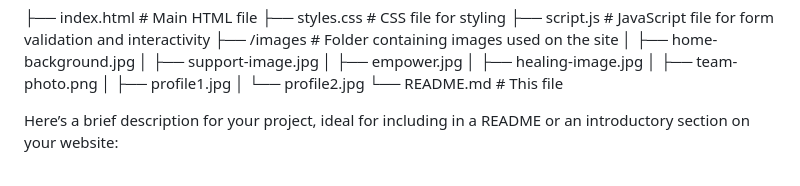
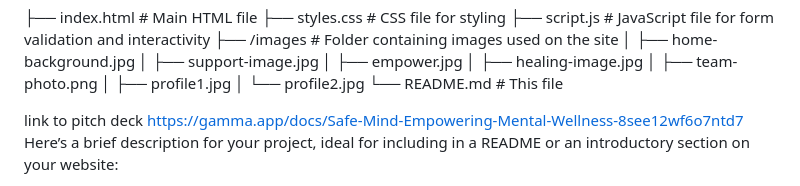
Before and after one commit to galumshe/safemind-website, a Markdown page: README.md, the part around the change. GitHub-like rendering.

Commit message:
Update README.md
extra commit pitch deck in line 14

```diff
--- a/README.md
+++ b/README.md
@@ -11,7 +11,7 @@
 │   └── profile2.jpg
 └── README.md             # This file
 
-
+link to pitch deck https://gamma.app/docs/Safe-Mind-Empowering-Mental-Wellness-8see12wf6o7ntd7
 Here’s a brief description for your project, ideal for including in a README or an introductory section on your website:
 
 
```
